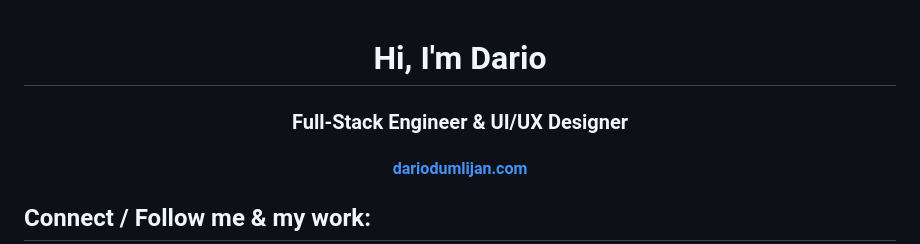
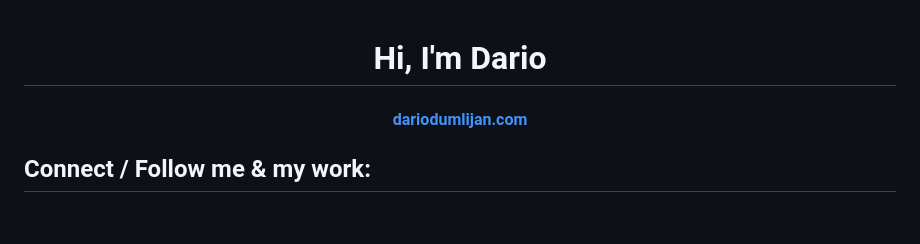
Before and after one commit to dariodumlijan/dariodumlijan.github.io, a Markdown page: README.md, the part around the change. Rendered like a GitHub page; blank space fills up the shorter version.

Commit message:
chore: update README.md

```diff
--- a/README.md
+++ b/README.md
@@ -1,5 +1,4 @@
 <h1 align="center">Hi, I'm Dario</h1>
-<h3 align="center">Full-Stack Engineer & UI/UX Designer</h3>
 <h4 align="center"><a href="https://dariodumlijan.com" target="_blank">dariodumlijan.com</a></h4>
 
 ## Connect / Follow me & my work:
```
